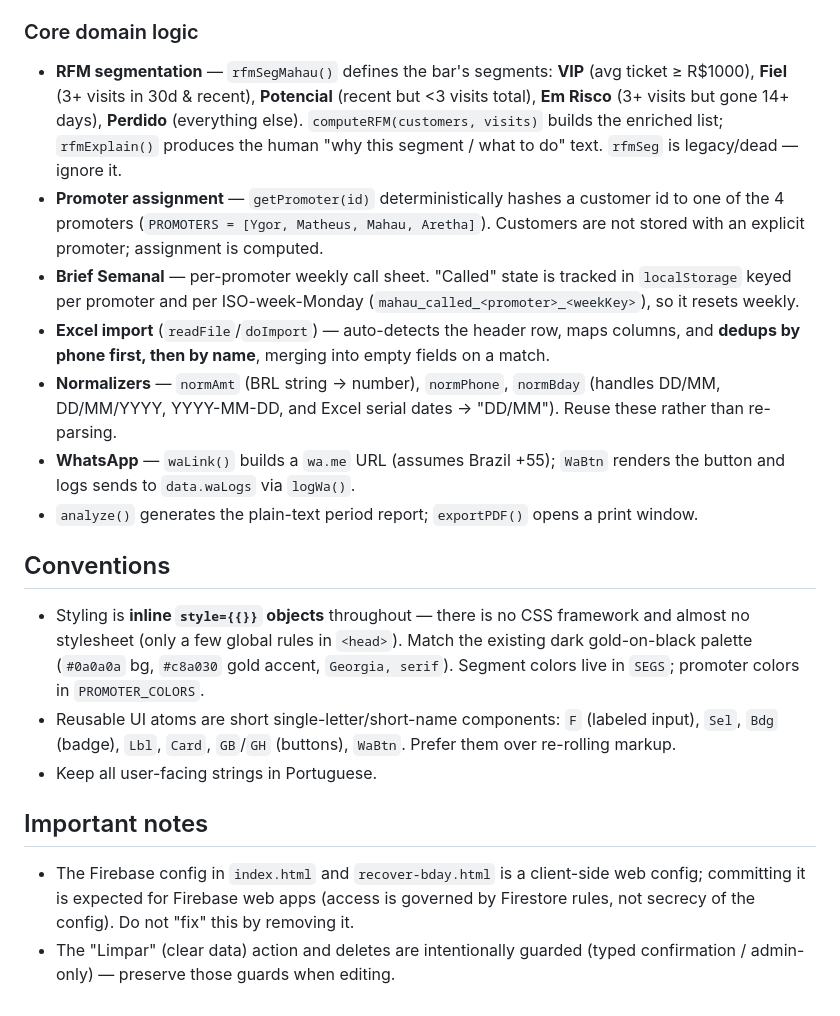
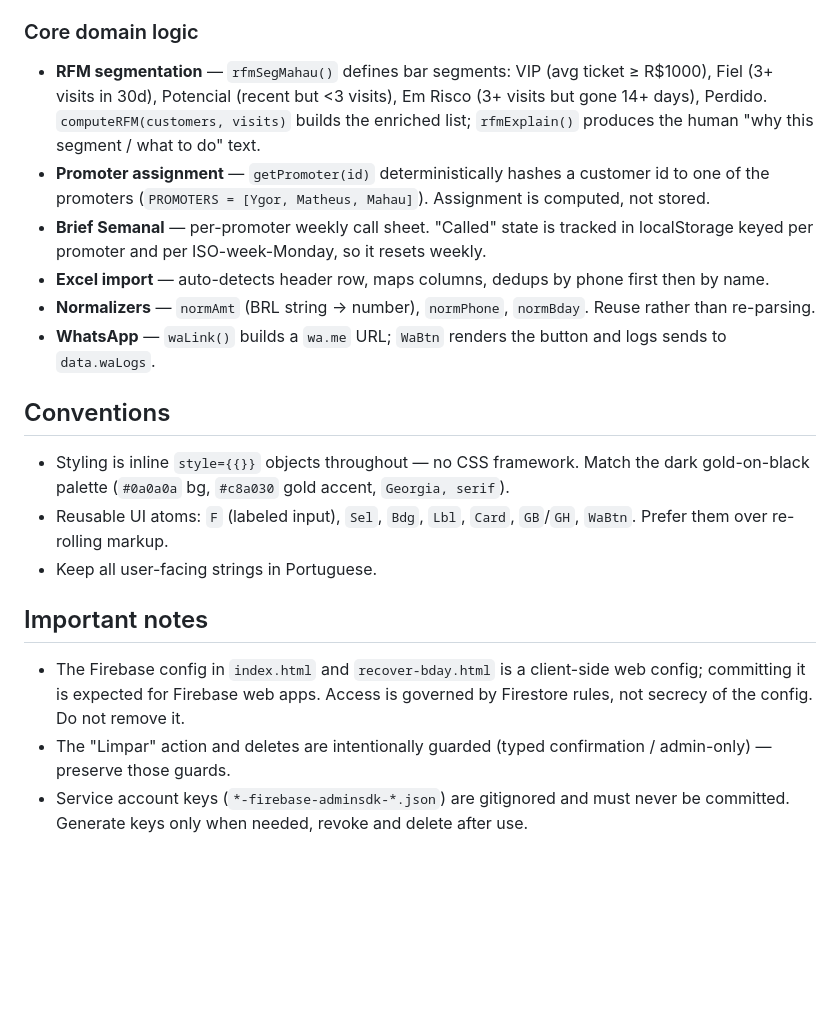
Before and after one commit to viicordeirooo-sys/mahau-crm, a Markdown page: CLAUDE.md, the part around one of its changes. Drawn GitHub-style; blank space fills up the shorter version.

```diff
--- a/CLAUDE.md
+++ b/CLAUDE.md
@@ -45,20 +50,21 @@ PINs are checked in `tryPin()` against `adminPin`/`managerPin`/`promoterPins`. S
 
 ### Core domain logic
-- **RFM segmentation** — `rfmSegMahau()` defines the bar's segments: **VIP** (avg ticket ≥ R$1000), **Fiel** (3+ visits in 30d & recent), **Potencial** (recent but <3 visits total), **Em Risco** (3+ visits but gone 14+ days), **Perdido** (everything else). `computeRFM(customers, visits)` builds the enriched list; `rfmExplain()` produces the human "why this segment / what to do" text. `rfmSeg` is legacy/dead — ignore it.
-- **Promoter assignment** — `getPromoter(id)` deterministically hashes a customer id to one of the 4 promoters (`PROMOTERS = [Ygor, Matheus, Mahau, Aretha]`). Customers are not stored with an explicit promoter; assignment is computed.
-- **Brief Semanal** — per-promoter weekly call sheet. "Called" state is tracked in `localStorage` keyed per promoter and per ISO-week-Monday (`mahau_called_<promoter>_<weekKey>`), so it resets weekly.
-- **Excel import** (`readFile`/`doImport`) — auto-detects the header row, maps columns, and **dedups by phone first, then by name**, merging into empty fields on a match.
-- **Normalizers** — `normAmt` (BRL string → number), `normPhone`, `normBday` (handles DD/MM, DD/MM/YYYY, YYYY-MM-DD, and Excel serial dates → "DD/MM"). Reuse these rather than re-parsing.
-- **WhatsApp** — `waLink()` builds a `wa.me` URL (assumes Brazil +55); `WaBtn` renders the button and logs sends to `data.waLogs` via `logWa()`.
-- `analyze()` generates the plain-text period report; `exportPDF()` opens a print window.
+
+- **RFM segmentation** — `rfmSegMahau()` defines bar segments: VIP (avg ticket ≥ R$1000), Fiel (3+ visits in 30d), Potencial (recent but <3 visits), Em Risco (3+ visits but gone 14+ days), Perdido. `computeRFM(customers, visits)` builds the enriched list; `rfmExplain()` produces the human "why this segment / what to do" text.
+- **Promoter assignment** — `getPromoter(id)` deterministically hashes a customer id to one of the promoters (`PROMOTERS = [Ygor, Matheus, Mahau]`). Assignment is computed, not stored.
+- **Brief Semanal** — per-promoter weekly call sheet. "Called" state is tracked in localStorage keyed per promoter and per ISO-week-Monday, so it resets weekly.
+- **Excel import** — auto-detects header row, maps columns, dedups by phone first then by name.
+- **Normalizers** — `normAmt` (BRL string → number), `normPhone`, `normBday`. Reuse rather than re-parsing.
+- **WhatsApp** — `waLink()` builds a `wa.me` URL; `WaBtn` renders the button and logs sends to `data.waLogs`.
 
 ## Conventions
 
-- Styling is **inline `style={{}}` objects** throughout — there is no CSS framework and almost no stylesheet (only a few global rules in `<head>`). Match the existing dark gold-on-black palette (`#0a0a0a` bg, `#c8a030` gold accent, `Georgia, serif`). Segment colors live in `SEGS`; promoter colors in `PROMOTER_COLORS`.
-- Reusable UI atoms are short single-letter/short-name components: `F` (labeled input), `Sel`, `Bdg` (badge), `Lbl`, `Card`, `GB`/`GH` (buttons), `WaBtn`. Prefer them over re-rolling markup.
+- Styling is inline `style={{}}` objects throughout — no CSS framework. Match the dark gold-on-black palette (`#0a0a0a` bg, `#c8a030` gold accent, `Georgia, serif`).
+- Reusable UI atoms: `F` (labeled input), `Sel`, `Bdg`, `Lbl`, `Card`, `GB`/`GH`, `WaBtn`. Prefer them over re-rolling markup.
 - Keep all user-facing strings in Portuguese.
 
 ## Important notes
 
-- The Firebase config in `index.html` and `recover-bday.html` is a client-side web config; committing it is expected for Firebase web apps (access is governed by Firestore rules, not secrecy of the config). Do not "fix" this by removing it.
-- The "Limpar" (clear data) action and deletes are intentionally guarded (typed confirmation / admin-only) — preserve those guards when editing.
+- The Firebase config in `index.html` and `recover-bday.html` is a client-side web config; committing it is expected for Firebase web apps. Access is governed by Firestore rules, not secrecy of the config. Do not remove it.
+- The "Limpar" action and deletes are intentionally guarded (typed confirmation / admin-only) — preserve those guards.
+- Service account keys (`*-firebase-adminsdk-*.json`) are gitignored and must never be committed. Generate keys only when needed, revoke and delete after use.
```
Also changed, not shown: other parts of CLAUDE.md (+20 -15 lines).
